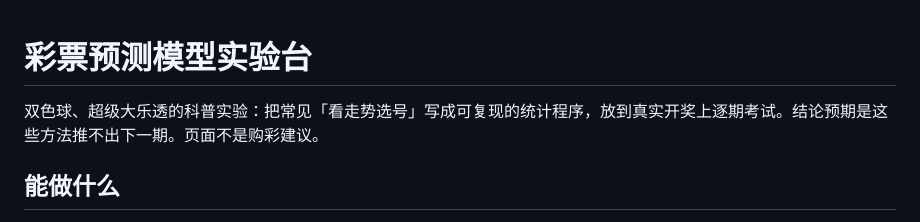
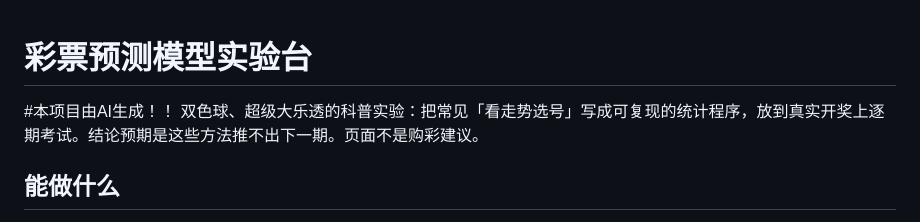
Before and after one commit to cangshuziyuan/lottery-seq-model, a Markdown page: README.md, the part around the change. GitHub-like rendering.

```diff
--- a/README.md
+++ b/README.md
@@ -1,5 +1,5 @@
 # 彩票预测模型实验台
-
+#本项目由AI生成！！
 双色球、超级大乐透的科普实验：把常见「看走势选号」写成可复现的统计程序，放到真实开奖上逐期考试。结论预期是这些方法推不出下一期。页面不是购彩建议。
 
 ## 能做什么
```
